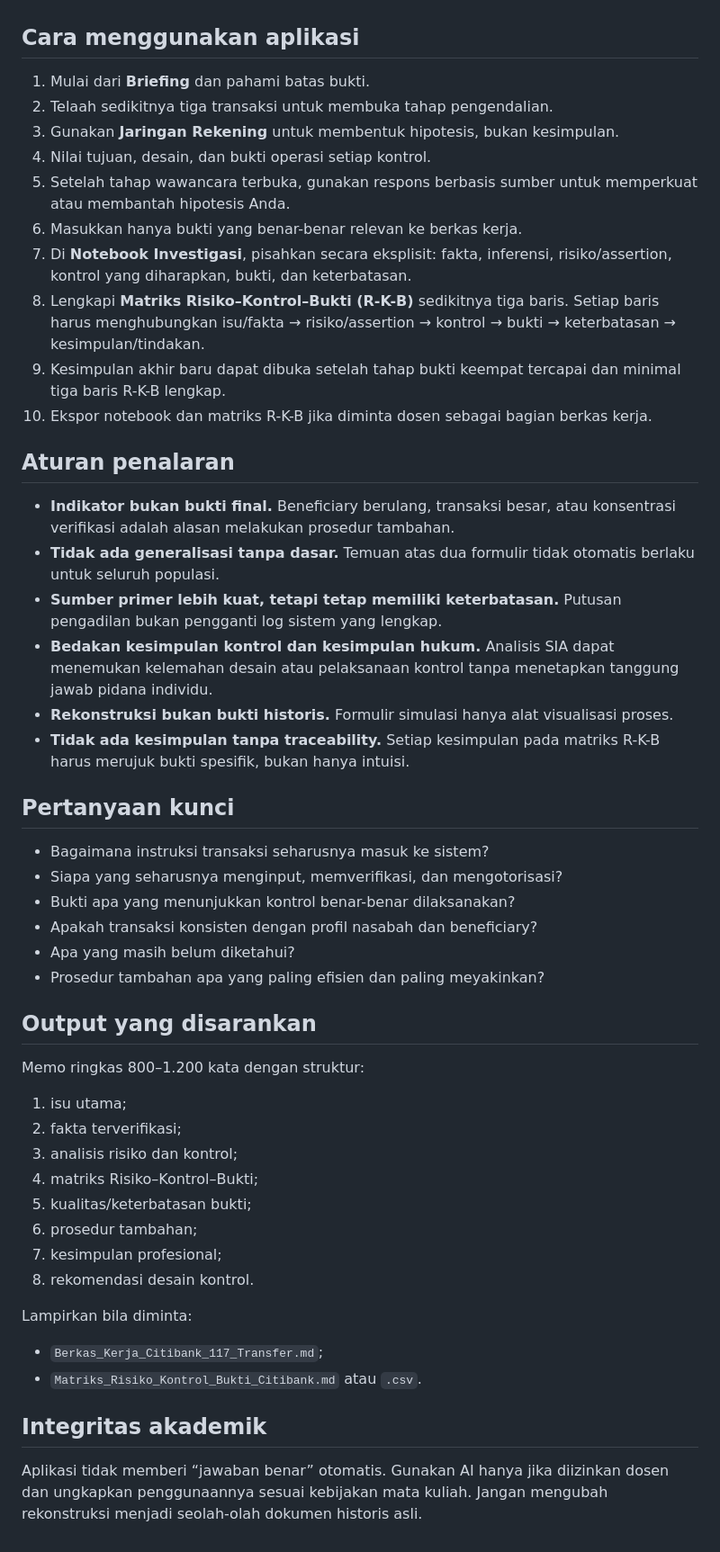
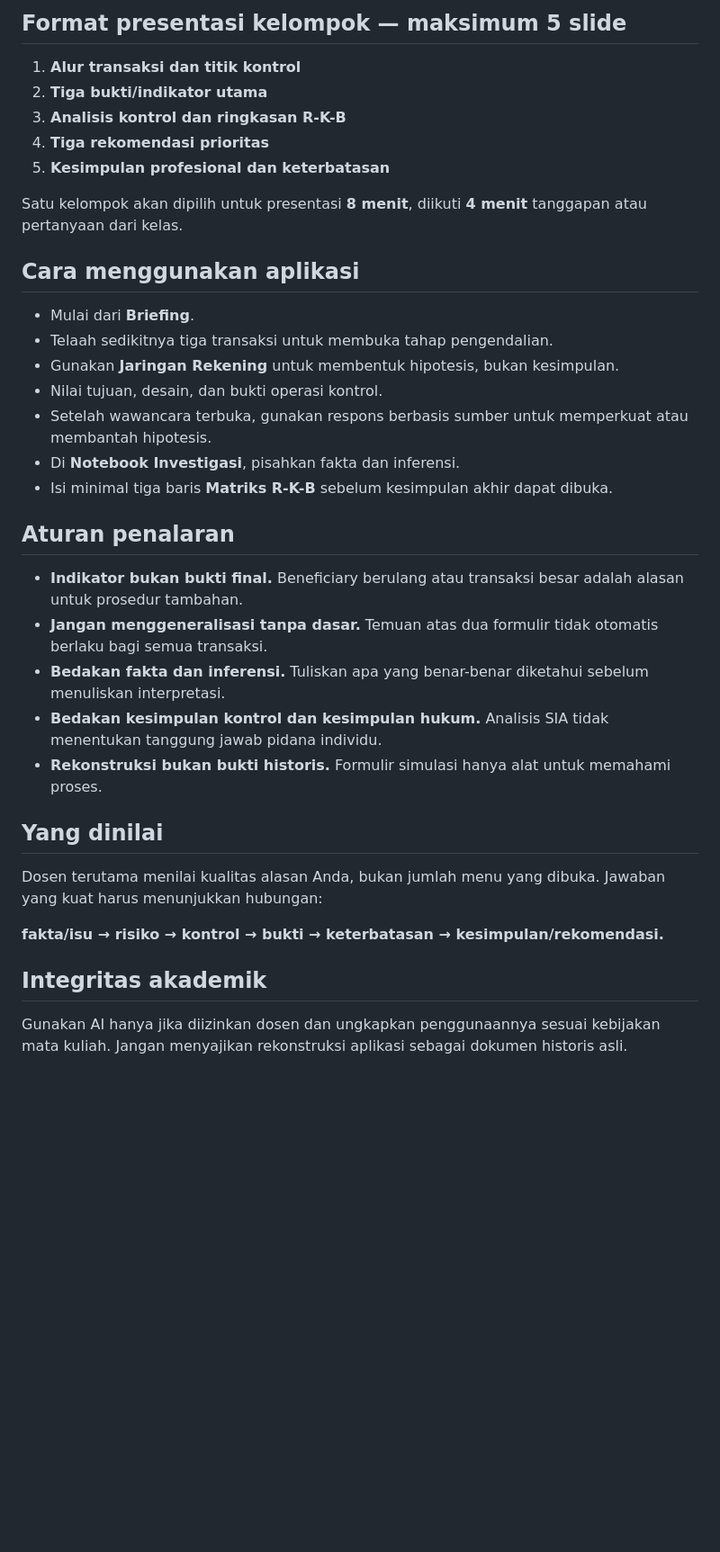
Before and after one commit to gunggu/kasus-maksi, a Markdown page: kasus-1-citibank/PANDUAN_MAHASISWA.md, the part around one of its changes. Shown at 90% size. GitHub-like rendering; blank space fills up the shorter version.

Commit message:
Revisi panduan mahasiswa untuk kelas semester 1 selama 120 menit

```diff
--- a/kasus-1-citibank/PANDUAN_MAHASISWA.md
+++ b/kasus-1-citibank/PANDUAN_MAHASISWA.md
@@ -5,46 +49,32 @@ Anda bertindak sebagai **tim review forensik independen** yang melapor kepada Ko
+## Format presentasi kelompok — maksimum 5 slide
+1. **Alur transaksi dan titik kontrol**
+2. **Tiga bukti/indikator utama**
+3. **Analisis kontrol dan ringkasan R-K-B**
+4. **Tiga rekomendasi prioritas**
+5. **Kesimpulan profesional dan keterbatasan**
+
+Satu kelompok akan dipilih untuk presentasi **8 menit**, diikuti **4 menit** tanggapan atau pertanyaan dari kelas.
 
 ## Cara menggunakan aplikasi
-1. Mulai dari **Briefing** dan pahami batas bukti.
-2. Telaah sedikitnya tiga transaksi untuk membuka tahap pengendalian.
-3. Gunakan **Jaringan Rekening** untuk membentuk hipotesis, bukan kesimpulan.
-4. Nilai tujuan, desain, dan bukti operasi setiap kontrol.
-5. Setelah tahap wawancara terbuka, gunakan respons berbasis sumber untuk memperkuat atau membantah hipotesis Anda.
-6. Masukkan hanya bukti yang benar-benar relevan ke berkas kerja.
-7. Di **Notebook Investigasi**, pisahkan secara eksplisit: fakta, inferensi, risiko/assertion, kontrol yang diharapkan, bukti, dan keterbatasan.
-8. Lengkapi **Matriks Risiko–Kontrol–Bukti (R-K-B)** sedikitnya tiga baris. Setiap baris harus menghubungkan isu/fakta → risiko/assertion → kontrol → bukti → keterbatasan → kesimpulan/tindakan.
-9. Kesimpulan akhir baru dapat dibuka setelah tahap bukti keempat tercapai dan minimal tiga baris R-K-B lengkap.
-10. Ekspor notebook dan matriks R-K-B jika diminta dosen sebagai bagian berkas kerja.
+- Mulai dari **Briefing**.
+- Telaah sedikitnya tiga transaksi untuk membuka tahap pengendalian.
+- Gunakan **Jaringan Rekening** untuk membentuk hipotesis, bukan kesimpulan.
+- Nilai tujuan, desain, dan bukti operasi kontrol.
+- Setelah wawancara terbuka, gunakan respons berbasis sumber untuk memperkuat atau membantah hipotesis.
+- Di **Notebook Investigasi**, pisahkan fakta dan inferensi.
+- Isi minimal tiga baris **Matriks R-K-B** sebelum kesimpulan akhir dapat dibuka.
 
 ## Aturan penalaran
-- **Indikator bukan bukti final.** Beneficiary berulang, transaksi besar, atau konsentrasi verifikasi adalah alasan melakukan prosedur tambahan.
-- **Tidak ada generalisasi tanpa dasar.** Temuan atas dua formulir tidak otomatis berlaku untuk seluruh populasi.
-- **Sumber primer lebih kuat, tetapi tetap memiliki keterbatasan.** Putusan pengadilan bukan pengganti log sistem yang lengkap.
-- **Bedakan kesimpulan kontrol dan kesimpulan hukum.** Analisis SIA dapat menemukan kelemahan desain atau pelaksanaan kontrol tanpa menetapkan tanggung jawab pidana individu.
-- **Rekonstruksi bukan bukti historis.** Formulir simulasi hanya alat visualisasi proses.
-- **Tidak ada kesimpulan tanpa traceability.** Setiap kesimpulan pada matriks R-K-B harus merujuk bukti spesifik, bukan hanya intuisi.
+- **Indikator bukan bukti final.** Beneficiary berulang atau transaksi besar adalah alasan untuk prosedur tambahan.
+- **Jangan menggeneralisasi tanpa dasar.** Temuan atas dua formulir tidak otomatis berlaku bagi semua transaksi.
+- **Bedakan fakta dan inferensi.** Tuliskan apa yang benar-benar diketahui sebelum menuliskan interpretasi.
+- **Bedakan kesimpulan kontrol dan kesimpulan hukum.** Analisis SIA tidak menentukan tanggung jawab pidana individu.
+- **Rekonstruksi bukan bukti historis.** Formulir simulasi hanya alat untuk memahami proses.
 
-## Pertanyaan kunci
-- Bagaimana instruksi transaksi seharusnya masuk ke sistem?
-- Siapa yang seharusnya menginput, memverifikasi, dan mengotorisasi?
-- Bukti apa yang menunjukkan kontrol benar-benar dilaksanakan?
-- Apakah transaksi konsisten dengan profil nasabah dan beneficiary?
-- Apa yang masih belum diketahui?
-- Prosedur tambahan apa yang paling efisien dan paling meyakinkan?
+## Yang dinilai
+Dosen terutama menilai kualitas alasan Anda, bukan jumlah menu yang dibuka. Jawaban yang kuat harus menunjukkan hubungan:
 
-## Output yang disarankan
-Memo ringkas 800–1.200 kata dengan struktur:
-1. isu utama;
-2. fakta terverifikasi;
-3. analisis risiko dan kontrol;
-4. matriks Risiko–Kontrol–Bukti;
-5. kualitas/keterbatasan bukti;
-6. prosedur tambahan;
-7. kesimpulan profesional;
-8. rekomendasi desain kontrol.
-
-Lampirkan bila diminta:
-- `Berkas_Kerja_Citibank_117_Transfer.md`;
-- `Matriks_Risiko_Kontrol_Bukti_Citibank.md` atau `.csv`.
+**fakta/isu → risiko → kontrol → bukti → keterbatasan → kesimpulan/rekomendasi.**
 
 ## Integritas akademik
-Aplikasi tidak memberi “jawaban benar” otomatis. Gunakan AI hanya jika diizinkan dosen dan ungkapkan penggunaannya sesuai kebijakan mata kuliah. Jangan mengubah rekonstruksi menjadi seolah-olah dokumen historis asli.
+Gunakan AI hanya jika diizinkan dosen dan ungkapkan penggunaannya sesuai kebijakan mata kuliah. Jangan menyajikan rekonstruksi aplikasi sebagai dokumen historis asli.
```
Also changed, not shown: other parts of kasus-1-citibank/PANDUAN_MAHASISWA.md (+45 -1 lines).
